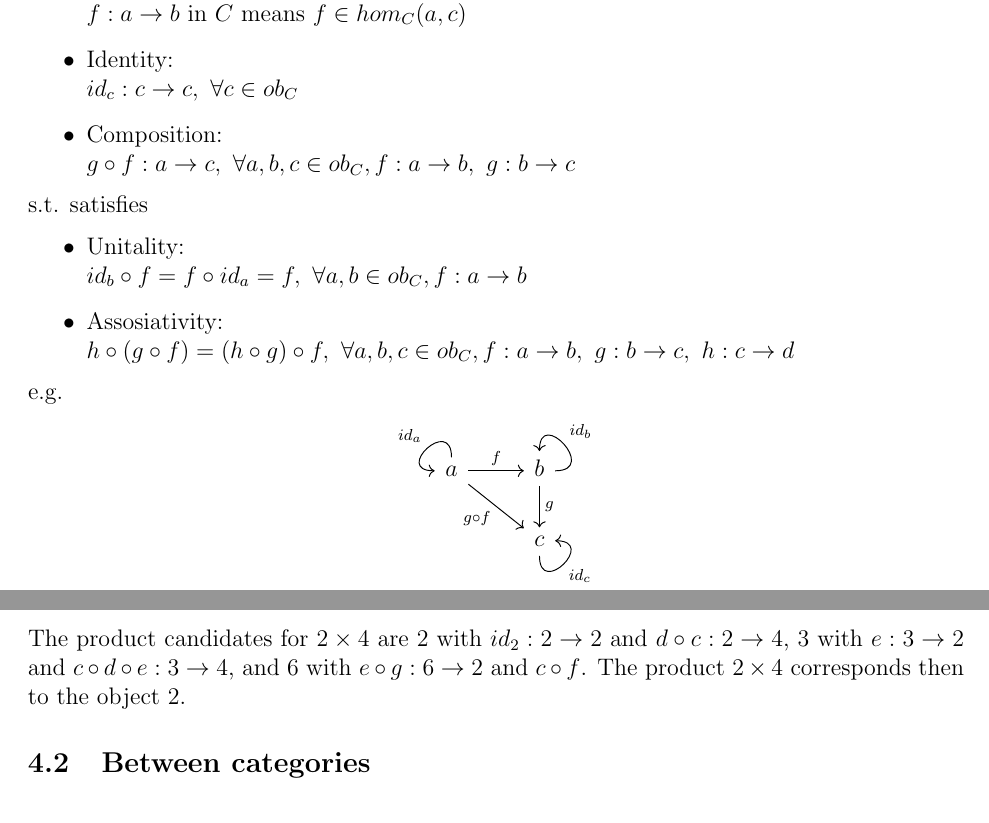
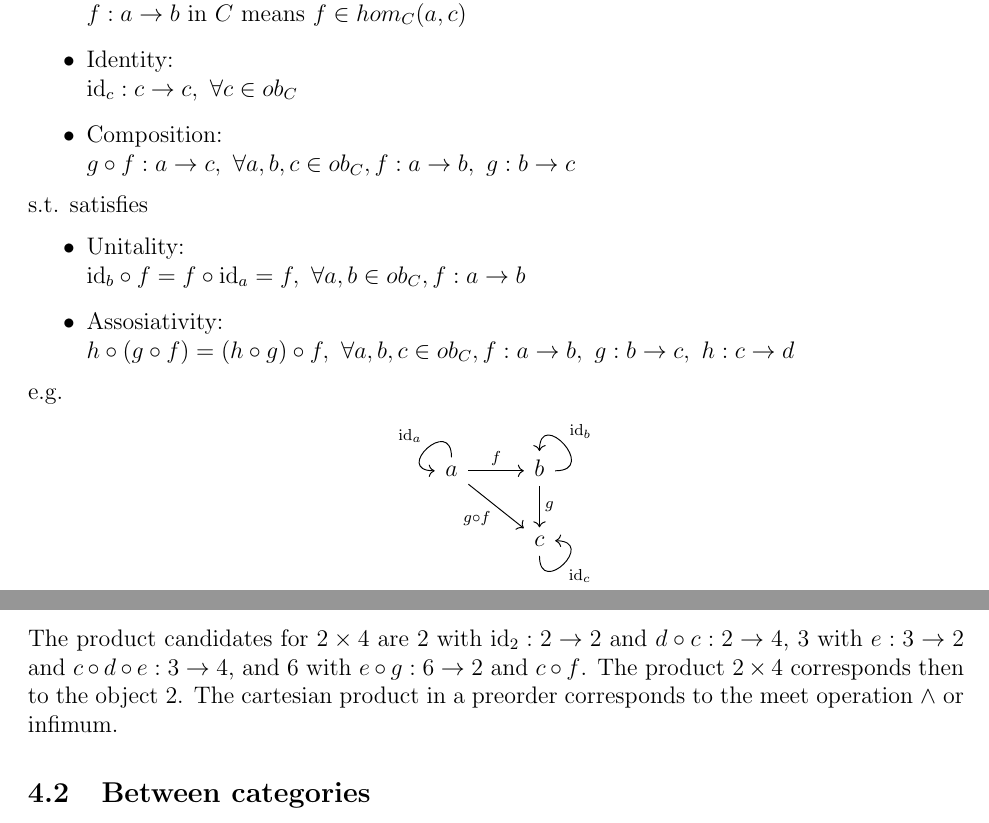
Before and after one commit to aortega0703/notes-category-theory, a LaTeX document (category-theory/category-theory.tex): two parts of pages 1 and 3 of 5, joined at a grey line, cut so that both start at the same text. Compiled offline with pdfLaTeX.

Commit message:
Minor corrections

```diff
--- a/category-theory/category-theory.tex
+++ b/category-theory/category-theory.tex
@@ -27,7 +27,7 @@
     $\forall a, b \in ob_C$\\
     $f: a \to b$ in $C$ means $f \in hom_C(a,c)$
   \item Identity:\\
-    $id_c: c \to c,\ \forall c \in ob_C$
+    $\mathrm{id}_c: c \to c,\ \forall c \in ob_C$
   \item Composition:\\
     $g \circ f : a \to c,\ \forall a, b, c \in ob_C, f: a \to b,\ g: b \to c$
 \end{itemize}
@@ -43,14 +43,14 @@ s.t. satisfies
 
 e.g.
 \[\begin{tikzcd}
-  a \arrow[out=90, in=180, loop, swap, "id_a", looseness=5]
+  a \arrow[out=90, in=180, loop, swap, "\mathrm{id}_a", looseness=5]
     \arrow[r, "f"]
     \arrow[dr, swap, "g \circ f"]
   &
-  b \arrow[out=0, in=90, loop, swap, "id_b", looseness=4.5]
+  b \arrow[out=0, in=90, loop, swap, "\mathrm{id}_b", looseness=4.5]
     \arrow[d, "g"]\\
   &
-  c \arrow[out=-90, in=0, swap, "id_c", looseness=5]
+  c \arrow[out=-90, in=0, swap, "\mathrm{id}_c", looseness=5]
 \end{tikzcd}\]
 
 \section{Functor}
@@ -184,10 +184,11 @@ Consider the following preorder
 	\arrow["a"', from=1-2, to=1-1]
 	\arrow["d", from=2-1, to=2-2]
 \end{tikzcd}\]
-The product candidates for $2\times 4$ are $2$ with $id_2 : 2\to 2$
+The product candidates for $2\times 4$ are $2$ with $\mathrm{id}_2 : 2\to 2$
 and $d\circ c:2\to 4$, $3$ with $e: 3\to 2$ and $c\circ d\circ e: 3\to 4$,
 and $6$ with $e \circ g: 6\to 2$ and $c\circ f$. The product $2\times 4$
-corresponds then to the object $2$.
+corresponds then to the object $2$. The cartesian product in a
+preorder corresponds to the meet operation $\land$ or infimum.
 
 \subsection{Between categories}
 \cite{nlab:product_category} For a product category $C\times D$ with categories
```
Also changed, not shown: category-theory/category-theory.tex (12 more changed lines).
